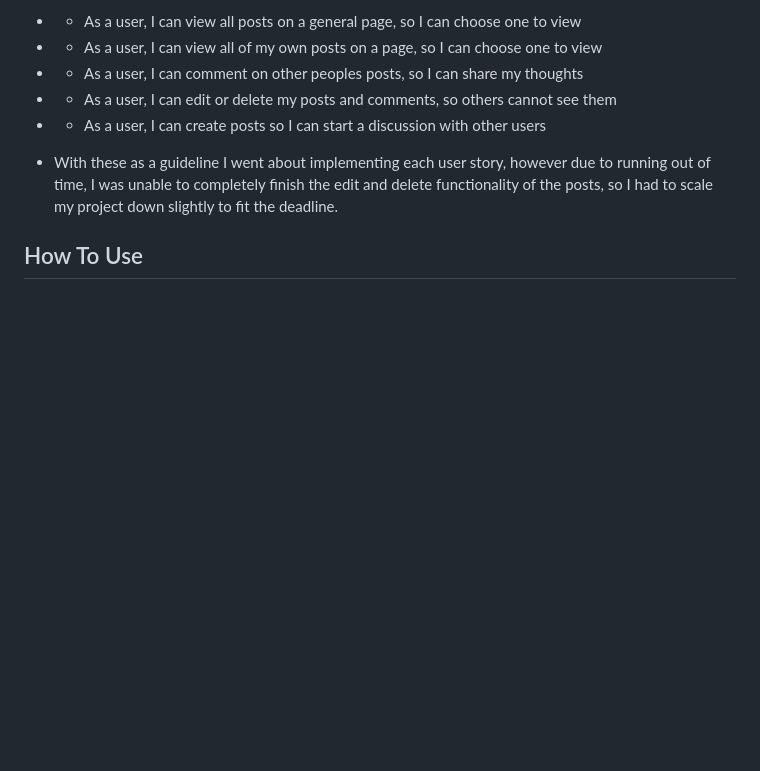
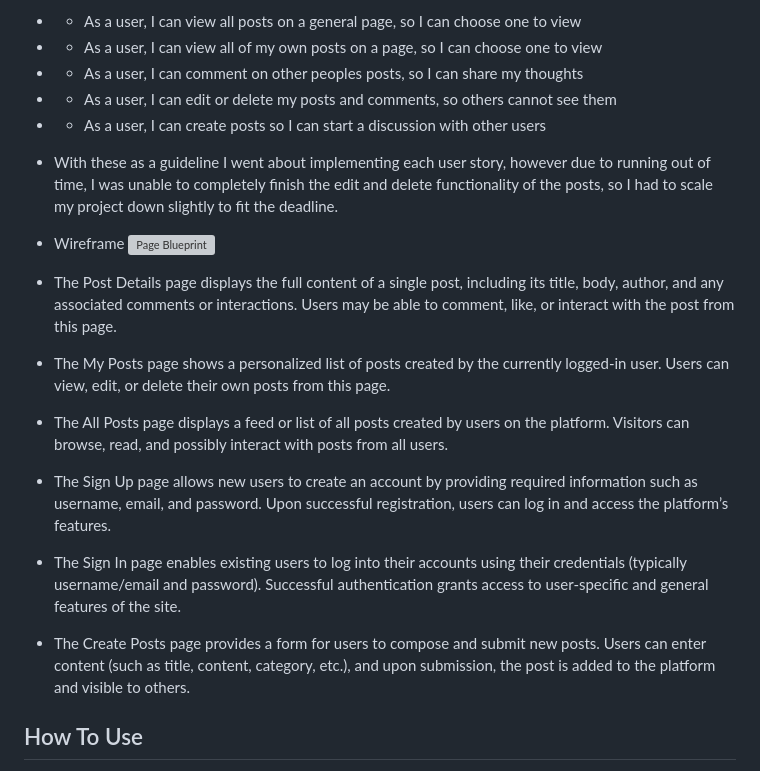
Before and after one commit to Yahya-H-Mohamed/Project-Portfolio-4-WePost, a Markdown page: README.md, the part around one of its changes. Drawn GitHub-style; blank space fills up the shorter version; grey boxes are pictures that could not be loaded.

```diff
--- a/README.md
+++ b/README.md
@@ -18,6 +18,16 @@ Welcome to WePost! A Django community/blog social media application where people
 - - As a user, I can create posts so I can start a discussion with other users
 
 - With these as a guideline I went about implementing each user story, however due to running out of time, I was unable to completely finish the edit and delete functionality of the posts, so I had to scale my project down slightly to fit the deadline.
+
+- Wireframe
+![Page Blueprint](image-url)
+
+- The Post Details page displays the full content of a single post, including its title, body, author, and any associated comments or interactions. Users may be able to comment, like, or interact with the post from this page.
+- The My Posts page shows a personalized list of posts created by the currently logged-in user. Users can view, edit, or delete their own posts from this page.
+- The All Posts page displays a feed or list of all posts created by users on the platform. Visitors can browse, read, and possibly interact with posts from all users.
+- The Sign Up page allows new users to create an account by providing required information such as username, email, and password. Upon successful registration, users can log in and access the platform’s features.
+- The Sign In page enables existing users to log into their accounts using their credentials (typically username/email and password). Successful authentication grants access to user-specific and general features of the site.
+- The Create Posts page provides a form for users to compose and submit new posts. Users can enter content (such as title, content, category, etc.), and upon submission, the post is added to the platform and visible to others.
 
 ## How To Use
 - Users who are not logged in still have access to the app content and can read posts
```
Also changed, not shown: other parts of README.md (+66 -10 lines).
